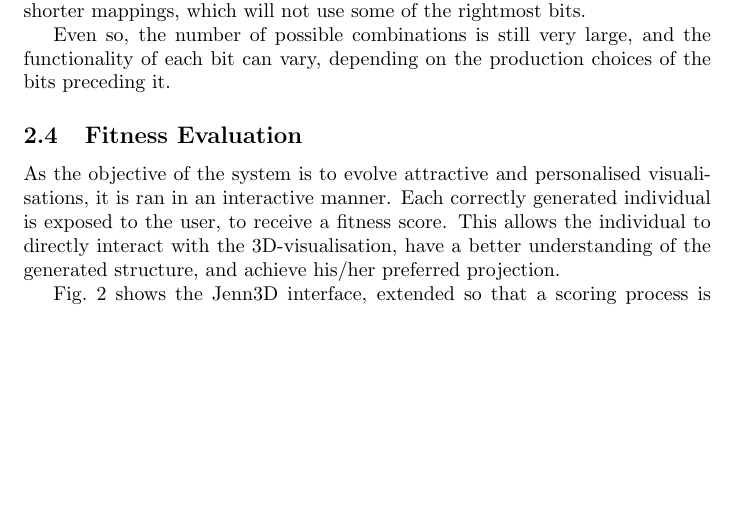
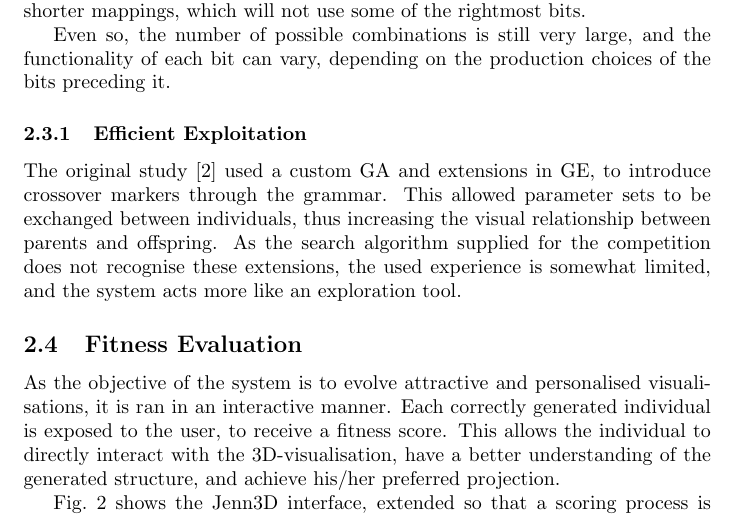
Before and after one commit to nacmacfeegle/JennWord, a LaTeX paper (Doc/jennWIAWReport.tex): part of page 4 of 6 before the commit and part of page 4 of 7 after it, cut so that both start at the same text, the shorter picture padded with empty space. Compiled offline with pdfLaTeX.

Commit message:
Report changes, and main debugging

```diff
--- a/Doc/jennWIAWReport.tex
+++ b/Doc/jennWIAWReport.tex
@@ -167,6 +168,15 @@ generate shorter mappings, which will not use some of the rightmost bits.
 Even so, the number of possible combinations is still very large, and the
 functionality of each bit can vary, depending on the production choices of the
 bits preceding it.
+
+\subsubsection{Efficient Exploitation}
+
+The original study \cite{nicolau2011a} used a custom GA and extensions in GE,
+to introduce crossover markers through the grammar. This allowed parameter sets
+to be exchanged between individuals, thus increasing the visual relationship
+between parents and offspring. As the search algorithm supplied for the
+competition does not recognise these extensions, the used experience is
+somewhat limited, and the system acts more like an exploration tool.
 
 \subsection{Fitness Evaluation}
 
```
Also changed, not shown: Doc/jennWIAWReport.pdf, Doc/jennWIAWReport.tex (9 more changed lines), 1 other file.
